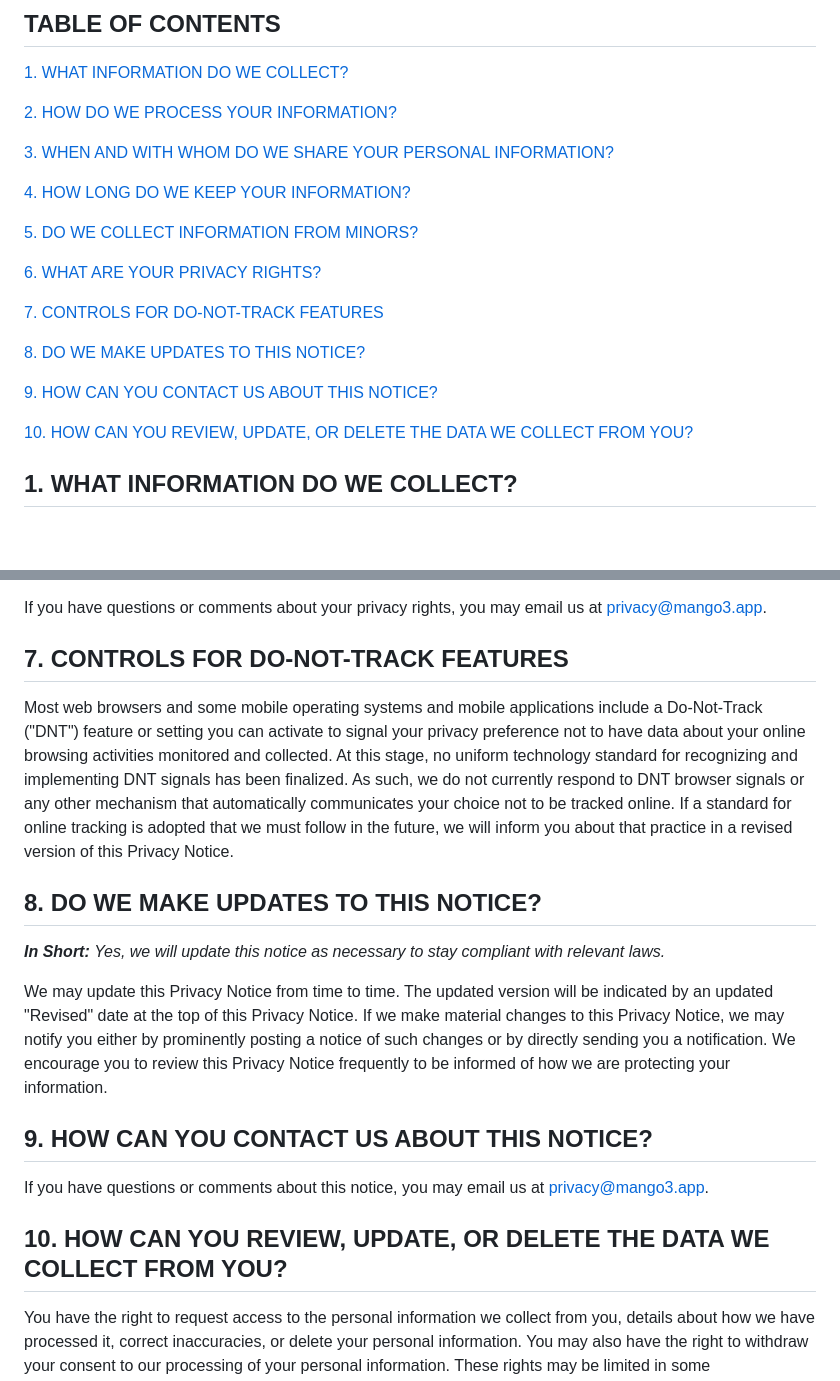
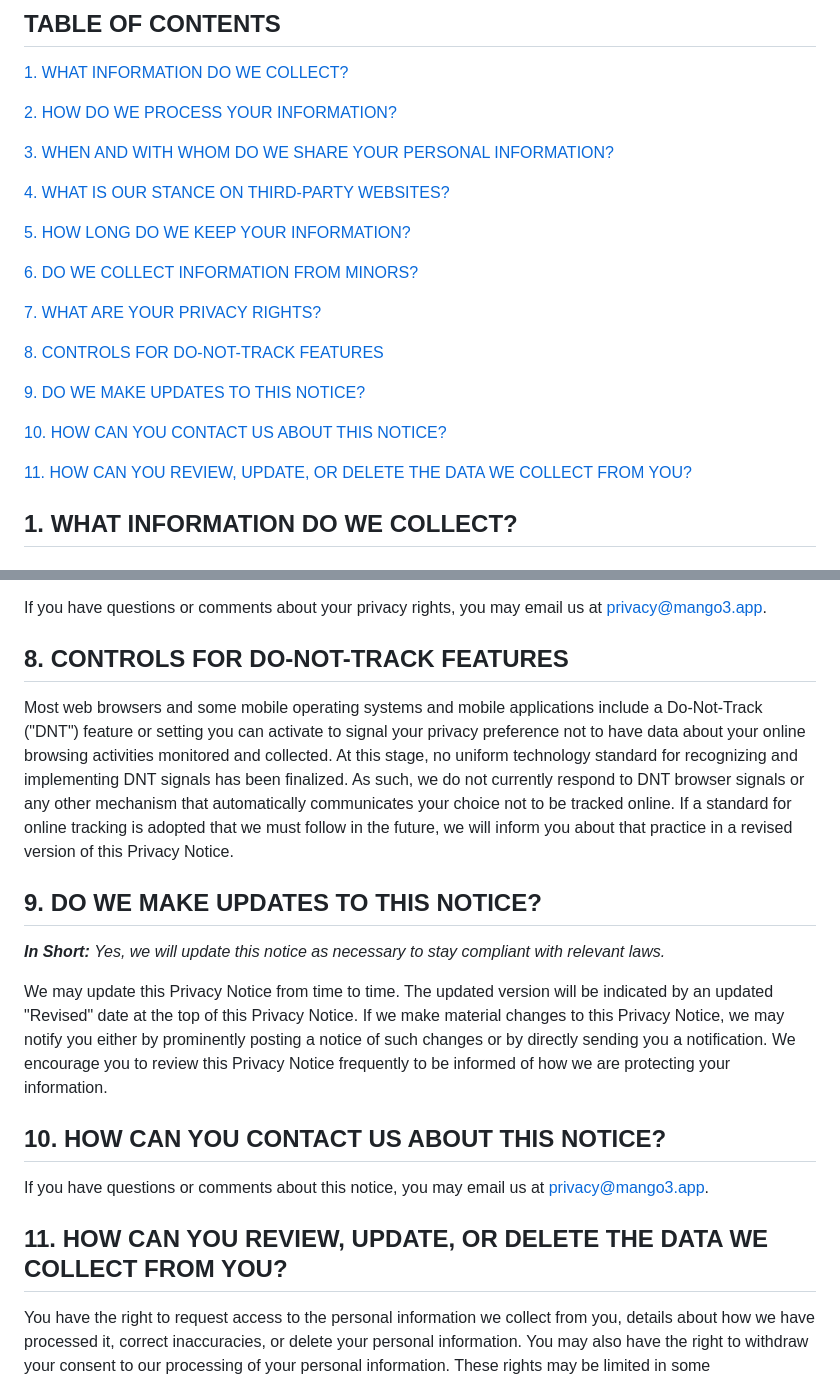
Before and after one commit to mangocubed/website, a Markdown page: content/privacy.md, 2 parts joined by grey strips. GitHub-like rendering; blank space fills up the shorter version.

Commit message:
Update privacy policy and terms of service with new sections (#18)

```diff
--- a/content/privacy.md
+++ b/content/privacy.md
@@ -41,19 +41,21 @@ Want to learn more about what we do with any information we collect? [Review the
 
 [3. WHEN AND WITH WHOM DO WE SHARE YOUR PERSONAL INFORMATION?](#3-when-and-with-whom-do-we-share-your-personal-information)
 
-[4. HOW LONG DO WE KEEP YOUR INFORMATION?](#4-how-long-do-we-keep-your-information)
+[4. WHAT IS OUR STANCE ON THIRD-PARTY WEBSITES?](4-what-is-our-stance-on-third-party-websites)
 
-[5. DO WE COLLECT INFORMATION FROM MINORS?](#5-do-we-collect-information-from-minors)
+[5. HOW LONG DO WE KEEP YOUR INFORMATION?](#5-how-long-do-we-keep-your-information)
 
-[6. WHAT ARE YOUR PRIVACY RIGHTS?](#6-what-are-your-privacy-rights)
+[6. DO WE COLLECT INFORMATION FROM MINORS?](#6-do-we-collect-information-from-minors)
 
-[7. CONTROLS FOR DO-NOT-TRACK FEATURES](#7-controls-for-do-not-track-features)
+[7. WHAT ARE YOUR PRIVACY RIGHTS?](#7-what-are-your-privacy-rights)
 
-[8. DO WE MAKE UPDATES TO THIS NOTICE?](#8-do-we-make-updates-to-this-notice)
+[8. CONTROLS FOR DO-NOT-TRACK FEATURES](#8-controls-for-do-not-track-features)
 
-[9. HOW CAN YOU CONTACT US ABOUT THIS NOTICE?](#9-how-can-you-contact-us-about-this-notice)
+[9. DO WE MAKE UPDATES TO THIS NOTICE?](#9-do-we-make-updates-to-this-notice)
 
-[10. HOW CAN YOU REVIEW, UPDATE, OR DELETE THE DATA WE COLLECT FROM YOU?](#10-how-can-you-review-update-or-delete-the-data-we-collect-from-you)
+[10. HOW CAN YOU CONTACT US ABOUT THIS NOTICE?](#10-how-can-you-contact-us-about-this-notice)
+
+[11. HOW CAN YOU REVIEW, UPDATE, OR DELETE THE DATA WE COLLECT FROM YOU?](#11-how-can-you-review-update-or-delete-the-data-we-collect-from-you)
 
 ## 1. WHAT INFORMATION DO WE COLLECT?
 
@@ -129,20 +137,20 @@ Upon your request to terminate your account, we will deactivate or delete your a
 
 If you have questions or comments about your privacy rights, you may email us at [privacy@mango3.app](mailto:privacy@mango3.app).
 
-## 7. CONTROLS FOR DO-NOT-TRACK FEATURES
+## 8. CONTROLS FOR DO-NOT-TRACK FEATURES
 
 Most web browsers and some mobile operating systems and mobile applications include a Do-Not-Track ("DNT") feature or setting you can activate to signal your privacy preference not to have data about your online browsing activities monitored and collected. At this stage, no uniform technology standard for recognizing and implementing DNT signals has been finalized. As such, we do not currently respond to DNT browser signals or any other mechanism that automatically communicates your choice not to be tracked online. If a standard for online tracking is adopted that we must follow in the future, we will inform you about that practice in a revised version of this Privacy Notice.
 
-## 8. DO WE MAKE UPDATES TO THIS NOTICE?
+## 9. DO WE MAKE UPDATES TO THIS NOTICE?
 
 **_In Short:_** _Yes, we will update this notice as necessary to stay compliant with relevant laws._
 
 We may update this Privacy Notice from time to time. The updated version will be indicated by an updated "Revised" date at the top of this Privacy Notice. If we make material changes to this Privacy Notice, we may notify you either by prominently posting a notice of such changes or by directly sending you a notification. We encourage you to review this Privacy Notice frequently to be informed of how we are protecting your information.
 
-## 9. HOW CAN YOU CONTACT US ABOUT THIS NOTICE?
+## 10. HOW CAN YOU CONTACT US ABOUT THIS NOTICE?
 
 If you have questions or comments about this notice, you may email us at [privacy@mango3.app](mailto:privacy@mango3.app).
 
-## 10. HOW CAN YOU REVIEW, UPDATE, OR DELETE THE DATA WE COLLECT FROM YOU?
+## 11. HOW CAN YOU REVIEW, UPDATE, OR DELETE THE DATA WE COLLECT FROM YOU?
 
 You have the right to request access to the personal information we collect from you, details about how we have processed it, correct inaccuracies, or delete your personal information. You may also have the right to withdraw your consent to our processing of your personal information. These rights may be limited in some circumstances by applicable law. To request to review, update, or delete your personal information, you may email us at [privacy@mango3.app](mailto:privacy@mango3.app).
```
Also changed, not shown: other parts of content/privacy.md (+12 -6 lines), content/terms.md (+36 -30 lines).
